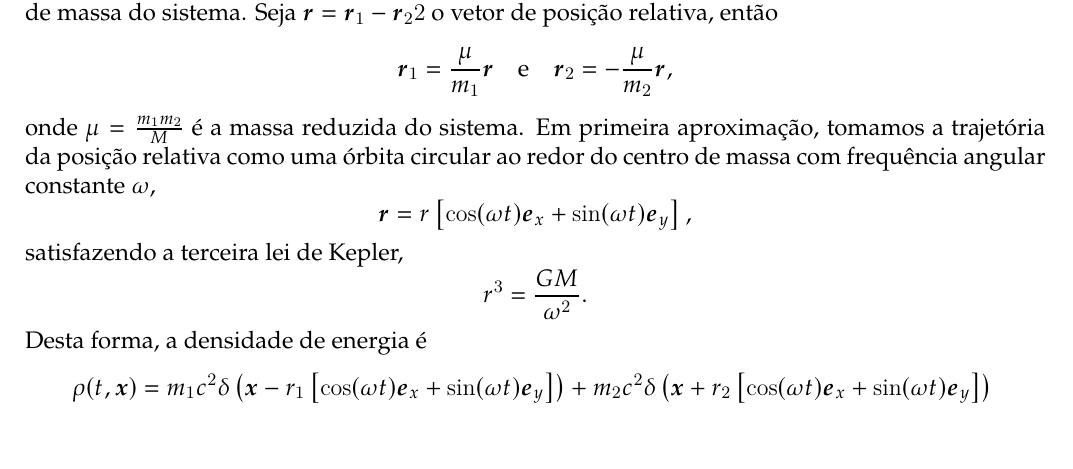
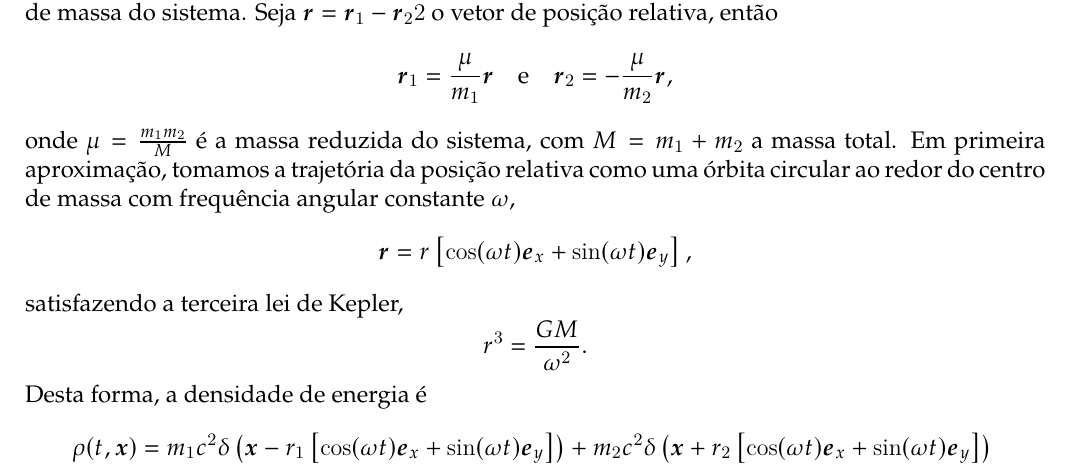
Before and after one commit to louisradial/4300337-relatividade, a LaTeX document (lista6/lista6.tex, which reads lista6/exercício02.tex): part of page 3 of 11, cut so that both start at the same text, the shorter picture padded with empty space. Compiled offline with LuaLaTeX.

Commit message:
lista 6: definir uma variável no exercício 2

```diff
--- a/lista6/exercício02.tex
+++ b/lista6/exercício02.tex
@@ -3,7 +3,7 @@ Consideremos um sistema binário com massas \(m_1\) e \(m_2\) nas posições \(\
 \begin{equation*}
     \vetor{r}_1 = \frac{\mu}{m_1}\vetor{r}\quad\text{e}\quad \vetor{r}_2 =-\frac{\mu}{m_2}\vetor{r},
 \end{equation*}
-onde \(\mu = \frac{m_1m_2}{M}\) é a massa reduzida do sistema. Em primeira aproximação, tomamos a trajetória da posição relativa como uma órbita circular ao redor do centro de massa com frequência angular constante \(\omega\),
+onde \(\mu = \frac{m_1m_2}{M}\) é a massa reduzida do sistema, com \(M = m_1 + m_2\) a massa total. Em primeira aproximação, tomamos a trajetória da posição relativa como uma órbita circular ao redor do centro de massa com frequência angular constante \(\omega\),
 \begin{equation*}
     \vetor{r} = r \left[\cos(\omega t) \vetor{e}_x + \sin(\omega t)\vetor{e}_y\right],
 \end{equation*}
```
Also changed, not shown: lista6/lista6.pdf.
